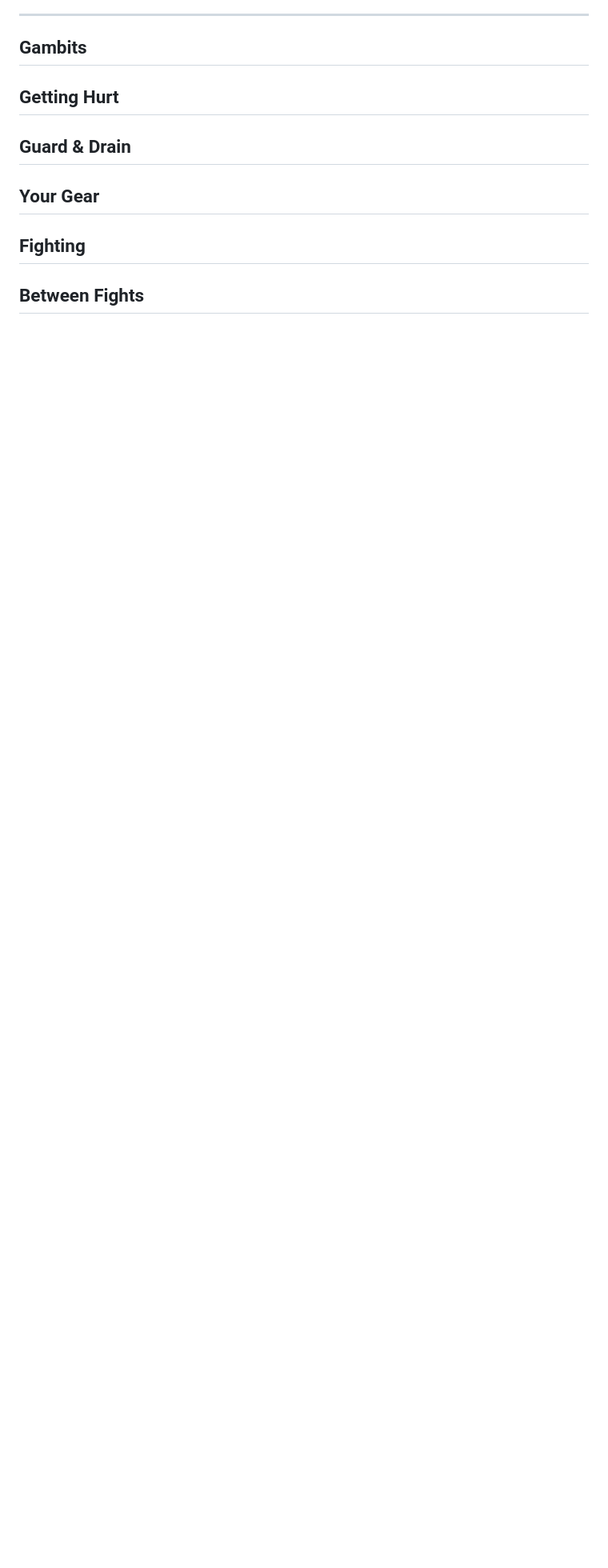
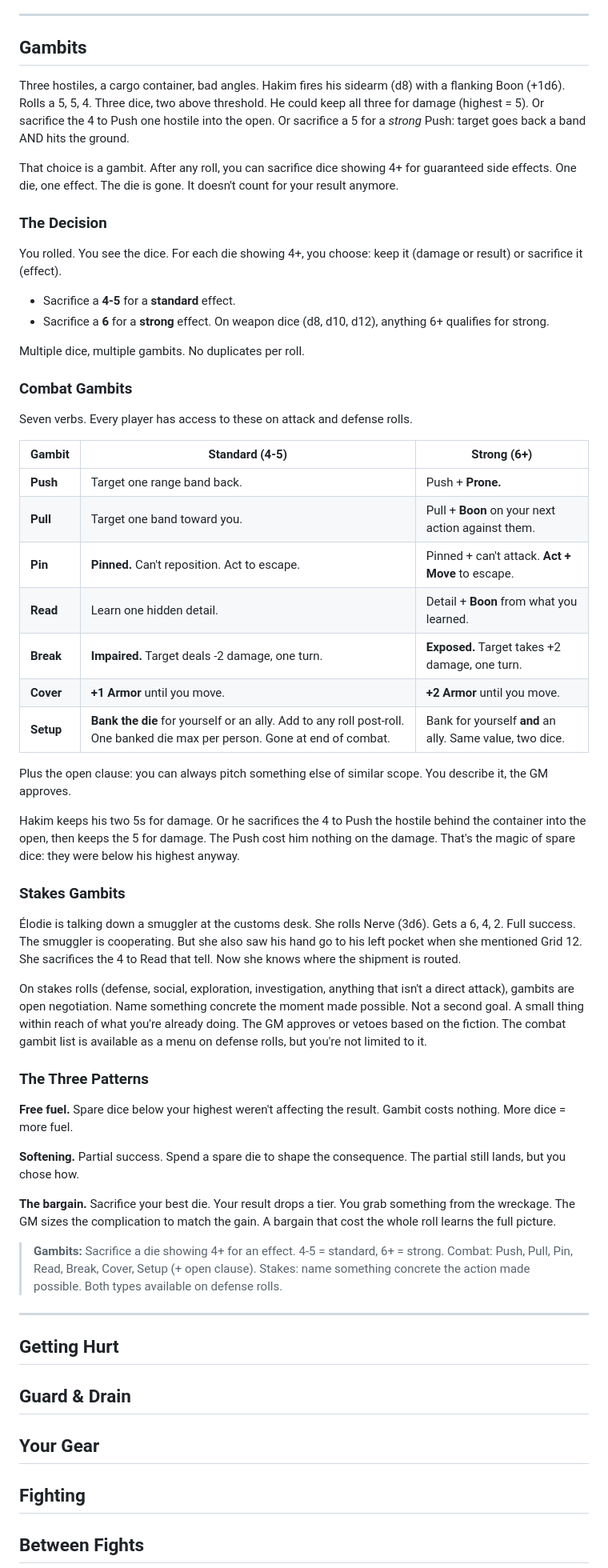
Before and after one commit to jourheighness/after-the-boom, a Markdown page: rules/PLAYER-GUIDE.md, the part around the change. Shown at 80% size. GitHub-like rendering; blank space fills up the shorter version.

Commit message:
feat(player-guide): section 3 — gambits

```diff
--- a/rules/PLAYER-GUIDE.md
+++ b/rules/PLAYER-GUIDE.md
@@ -94,6 +94,55 @@ Before any roll, the GM tells you two things: what happens on a partial, what ha
 
 ## Gambits
 
+Three hostiles, a cargo container, bad angles. Hakim fires his sidearm (d8) with a flanking Boon (+1d6). Rolls a 5, 5, 4. Three dice, two above threshold. He could keep all three for damage (highest = 5). Or sacrifice the 4 to Push one hostile into the open. Or sacrifice a 5 for a *strong* Push: target goes back a band AND hits the ground.
+
+That choice is a gambit. After any roll, you can sacrifice dice showing 4+ for guaranteed side effects. One die, one effect. The die is gone. It doesn't count for your result anymore.
+
+### The Decision
+
+You rolled. You see the dice. For each die showing 4+, you choose: keep it (damage or result) or sacrifice it (effect).
+
+- Sacrifice a **4-5** for a **standard** effect.
+- Sacrifice a **6** for a **strong** effect. On weapon dice (d8, d10, d12), anything 6+ qualifies for strong.
+
+Multiple dice, multiple gambits. No duplicates per roll.
+
+### Combat Gambits
+
+Seven verbs. Every player has access to these on attack and defense rolls.
+
+| Gambit | Standard (4-5) | Strong (6+) |
+|-|-|-|
+| **Push** | Target one range band back. | Push + **Prone.** |
+| **Pull** | Target one band toward you. | Pull + **Boon** on your next action against them. |
+| **Pin** | **Pinned.** Can't reposition. Act to escape. | Pinned + can't attack. **Act + Move** to escape. |
+| **Read** | Learn one hidden detail. | Detail + **Boon** from what you learned. |
+| **Break** | **Impaired.** Target deals -2 damage, one turn. | **Exposed.** Target takes +2 damage, one turn. |
+| **Cover** | **+1 Armor** until you move. | **+2 Armor** until you move. |
+| **Setup** | **Bank the die** for yourself or an ally. Add to any roll post-roll. One banked die max per person. Gone at end of combat. | Bank for yourself **and** an ally. Same value, two dice. |
+
+Plus the open clause: you can always pitch something else of similar scope. You describe it, the GM approves.
+
+Hakim keeps his two 5s for damage. Or he sacrifices the 4 to Push the hostile behind the container into the open, then keeps the 5 for damage. The Push cost him nothing on the damage. That's the magic of spare dice: they were below his highest anyway.
+
+### Stakes Gambits
+
+Élodie is talking down a smuggler at the customs desk. She rolls Nerve (3d6). Gets a 6, 4, 2. Full success. The smuggler is cooperating. But she also saw his hand go to his left pocket when she mentioned Grid 12. She sacrifices the 4 to Read that tell. Now she knows where the shipment is routed.
+
+On stakes rolls (defense, social, exploration, investigation, anything that isn't a direct attack), gambits are open negotiation. Name something concrete the moment made possible. Not a second goal. A small thing within reach of what you're already doing. The GM approves or vetoes based on the fiction. The combat gambit list is available as a menu on defense rolls, but you're not limited to it.
+
+### The Three Patterns
+
+**Free fuel.** Spare dice below your highest weren't affecting the result. Gambit costs nothing. More dice = more fuel.
+
+**Softening.** Partial success. Spend a spare die to shape the consequence. The partial still lands, but you chose how.
+
+**The bargain.** Sacrifice your best die. Your result drops a tier. You grab something from the wreckage. The GM sizes the complication to match the gain. A bargain that cost the whole roll learns the full picture.
+
+> **Gambits:** Sacrifice a die showing 4+ for an effect. 4-5 = standard, 6+ = strong. Combat: Push, Pull, Pin, Read, Break, Cover, Setup (+ open clause). Stakes: name something concrete the action made possible. Both types available on defense rolls.
+
+---
+
 ## Getting Hurt
 
 ## Guard & Drain
```
